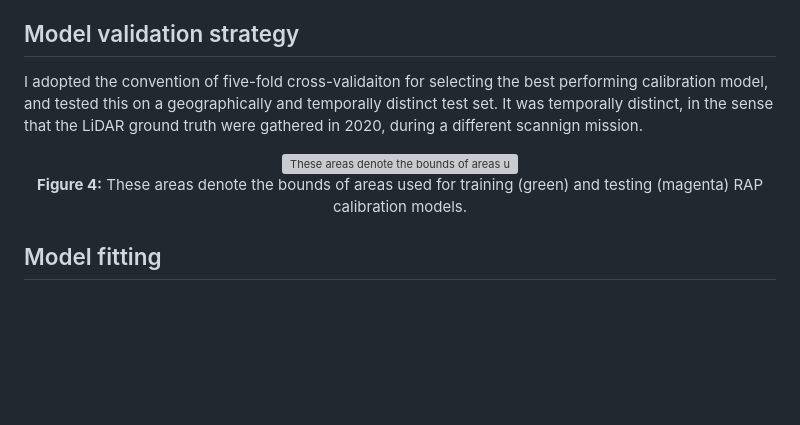
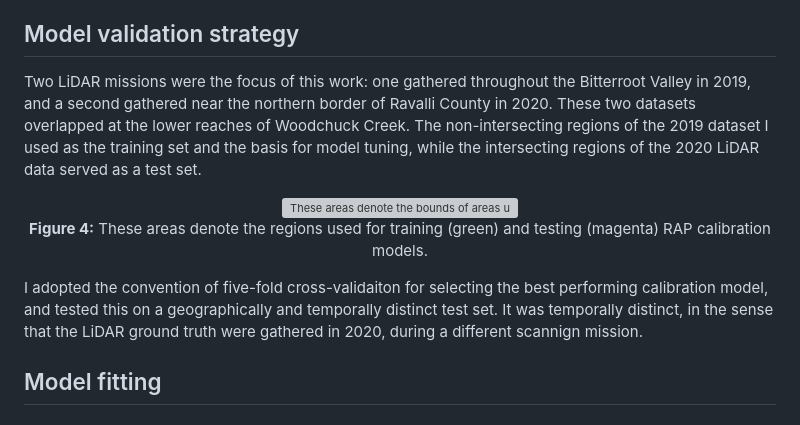
Before and after one commit to mosscoder/calibrate_rap, a Markdown page: README.md, the part around the change. Drawn GitHub-style; blank space fills up the shorter version; grey boxes are pictures that could not be loaded.

```diff
--- a/README.md
+++ b/README.md
@@ -44,7 +44,7 @@ I also sourced bare earth elevation data from the USGS 3D Elevation Program ([co
 </p>
 
 ## Model validation strategy
-I adopted the convention of five-fold cross-validaiton for selecting the best performing calibration model, and tested this on a geographically and temporally distinct test set. It was temporally distinct, in the sense that the LiDAR ground truth were gathered in 2020, during a different scannign mission.
+Two LiDAR missions were the focus of this work: one gathered throughout the Bitterroot Valley in 2019, and a second gathered near the northern border of Ravalli County in 2020. These two datasets overlapped at the lower reaches of Woodchuck Creek. The non-intersecting regions of the 2019 dataset I used as the training set and the basis for model tuning, while the intersecting regions of the 2020 LiDAR data served as a test set.
 
 <p align="center">
   <img src="https://github.com/mosscoder/calibrate_rap/blob/main/results/figures/test_train_area_designations.png?raw=true"
@@ -52,8 +52,11 @@ I adopted the convention of five-fold cross-validaiton for selecting the best pe
        title="These areas denote the bounds of areas used for training (green) and testing (magenta) RAP calibration models."
        width="50%" />
   <br>
-  <b>Figure 4:</b> These areas denote the bounds of areas used for training (green) and testing (magenta) RAP calibration models.
+  <b>Figure 4:</b> These areas denote the regions used for training (green) and testing (magenta) RAP calibration models.
 </p>
+
+I adopted the convention of five-fold cross-validaiton for selecting the best performing calibration model, and tested this on a geographically and temporally distinct test set. It was temporally distinct, in the sense that the LiDAR ground truth were gathered in 2020, during a different scannign mission.
+
 
 ## Model fitting
 
```
